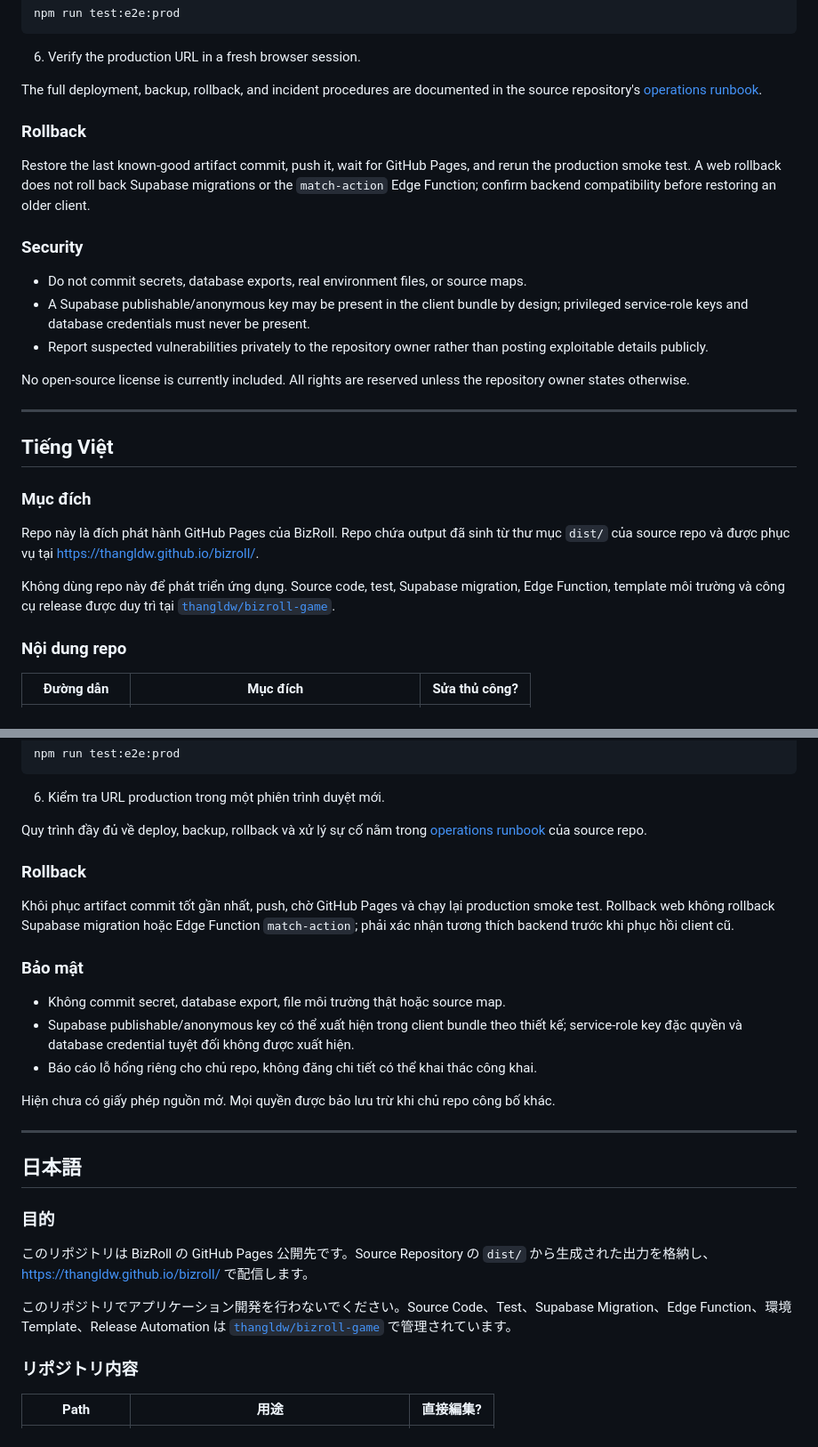
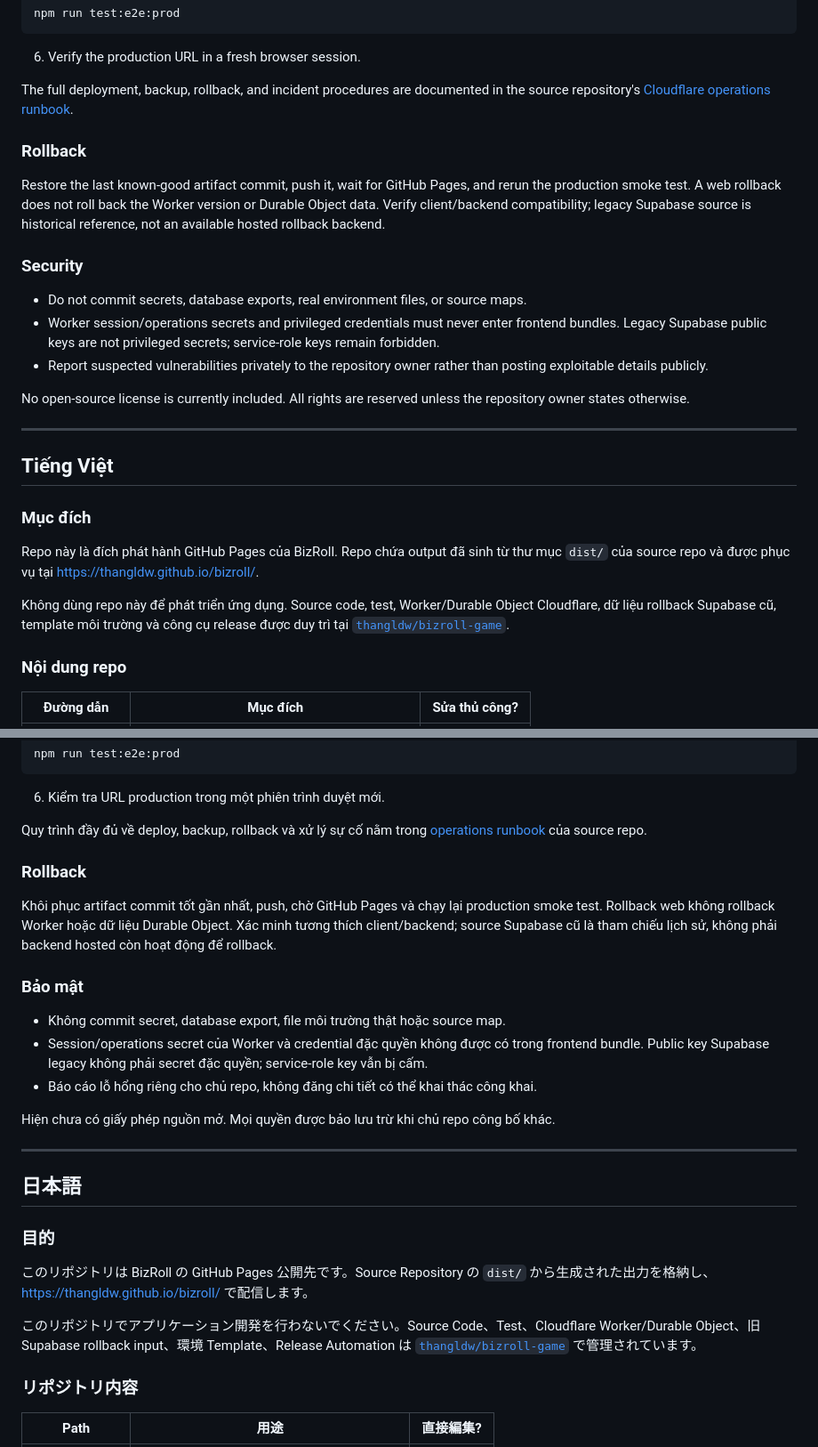
Before and after one commit to thangldw/bizroll, a Markdown page: README.md, 2 parts joined by grey strips. Shown at 89% size. Drawn GitHub-style.

Commit message:
docs: align documentation with current repository state (#1)

```diff
--- a/README.md
+++ b/README.md
@@ -54,16 +54,16 @@ npm run test:e2e:prod
 
 6. Verify the production URL in a fresh browser session.
 
-The full deployment, backup, rollback, and incident procedures are documented in the source repository's [operations runbook](https://github.com/thangldw/bizroll-game/blob/main/OPERATIONS.md).
+The full deployment, backup, rollback, and incident procedures are documented in the source repository's [Cloudflare operations runbook](https://github.com/thangldw/bizroll-game/blob/main/docs/cloudflare-operations.md).
 
 ### Rollback
 
-Restore the last known-good artifact commit, push it, wait for GitHub Pages, and rerun the production smoke test. A web rollback does not roll back Supabase migrations or the `match-action` Edge Function; confirm backend compatibility before restoring an older client.
+Restore the last known-good artifact commit, push it, wait for GitHub Pages, and rerun the production smoke test. A web rollback does not roll back the Worker version or Durable Object data. Verify client/backend compatibility; legacy Supabase source is historical reference, not an available hosted rollback backend.
 
 ### Security
 
 - Do not commit secrets, database exports, real environment files, or source maps.
-- A Supabase publishable/anonymous key may be present in the client bundle by design; privileged service-role keys and database credentials must never be present.
+- Worker session/operations secrets and privileged credentials must never enter frontend bundles. Legacy Supabase public keys are not privileged secrets; service-role keys remain forbidden.
 - Report suspected vulnerabilities privately to the repository owner rather than posting exploitable details publicly.
 
 No open-source license is currently included. All rights are reserved unless the repository owner states otherwise.
@@ -76,7 +76,7 @@ No open-source license is currently included. All rights are reserved unless the
 
 Repo này là đích phát hành GitHub Pages của BizRoll. Repo chứa output đã sinh từ thư mục `dist/` của source repo và được phục vụ tại <https://thangldw.github.io/bizroll/>.
 
-Không dùng repo này để phát triển ứng dụng. Source code, test, Supabase migration, Edge Function, template môi trường và công cụ release được duy trì tại [`thangldw/bizroll-game`](https://github.com/thangldw/bizroll-game).
+Không dùng repo này để phát triển ứng dụng. Source code, test, Worker/Durable Object Cloudflare, dữ liệu rollback Supabase cũ, template môi trường và công cụ release được duy trì tại [`thangldw/bizroll-game`](https://github.com/thangldw/bizroll-game).
 
 ### Nội dung repo
 
@@ -118,12 +118,12 @@ Quy trình đầy đủ về deploy, backup, rollback và xử lý sự cố n
 
 ### Rollback
 
-Khôi phục artifact commit tốt gần nhất, push, chờ GitHub Pages và chạy lại production smoke test. Rollback web không rollback Supabase migration hoặc Edge Function `match-action`; phải xác nhận tương thích backend trước khi phục hồi client cũ.
+Khôi phục artifact commit tốt gần nhất, push, chờ GitHub Pages và chạy lại production smoke test. Rollback web không rollback Worker hoặc dữ liệu Durable Object. Xác minh tương thích client/backend; source Supabase cũ là tham chiếu lịch sử, không phải backend hosted còn hoạt động để rollback.
 
 ### Bảo mật
 
 - Không commit secret, database export, file môi trường thật hoặc source map.
-- Supabase publishable/anonymous key có thể xuất hiện trong client bundle theo thiết kế; service-role key đặc quyền và database credential tuyệt đối không được xuất hiện.
+- Session/operations secret của Worker và credential đặc quyền không được có trong frontend bundle. Public key Supabase legacy không phải secret đặc quyền; service-role key vẫn bị cấm.
 - Báo cáo lỗ hổng riêng cho chủ repo, không đăng chi tiết có thể khai thác công khai.
 
 Hiện chưa có giấy phép nguồn mở. Mọi quyền được bảo lưu trừ khi chủ repo công bố khác.
@@ -136,7 +136,7 @@ Hiện chưa có giấy phép nguồn mở. Mọi quyền được bảo lưu tr
 
 このリポジトリは BizRoll の GitHub Pages 公開先です。Source Repository の `dist/` から生成された出力を格納し、<https://thangldw.github.io/bizroll/> で配信します。
 
-このリポジトリでアプリケーション開発を行わないでください。Source Code、Test、Supabase Migration、Edge Function、環境 Template、Release Automation は [`thangldw/bizroll-game`](https://github.com/thangldw/bizroll-game) で管理されています。
+このリポジトリでアプリケーション開発を行わないでください。Source Code、Test、Cloudflare Worker/Durable Object、旧 Supabase rollback input、環境 Template、Release Automation は [`thangldw/bizroll-game`](https://github.com/thangldw/bizroll-game) で管理されています。
 
 ### リポジトリ内容
 
```
Also changed, not shown: other parts of README.md (+6 -6 lines).
